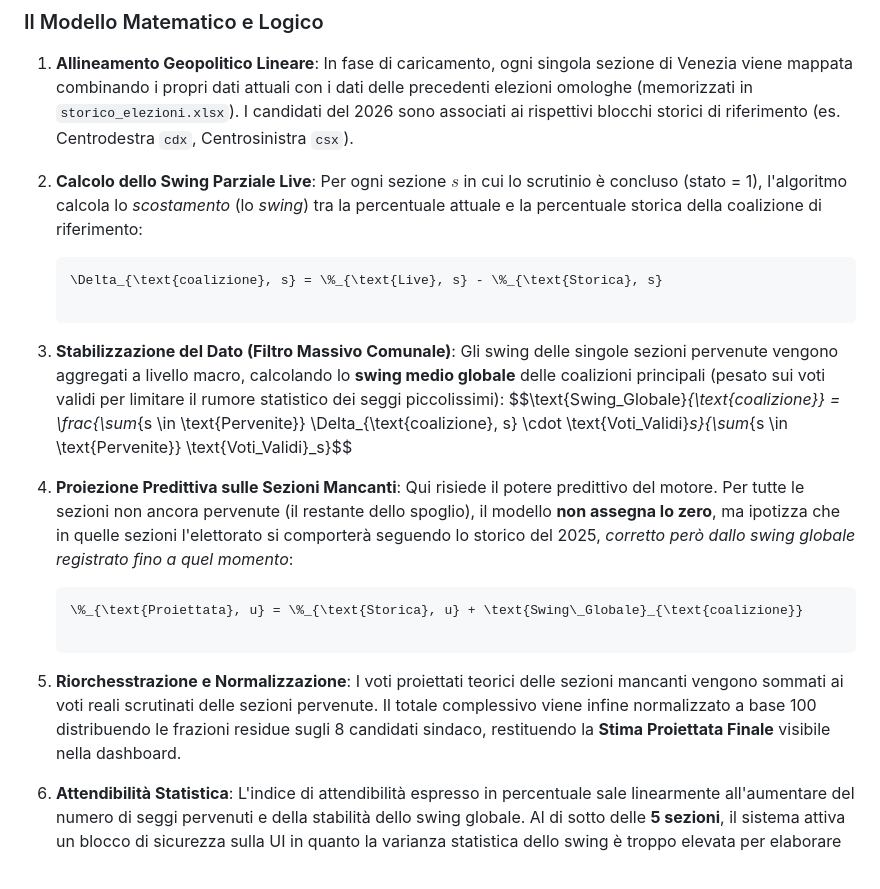
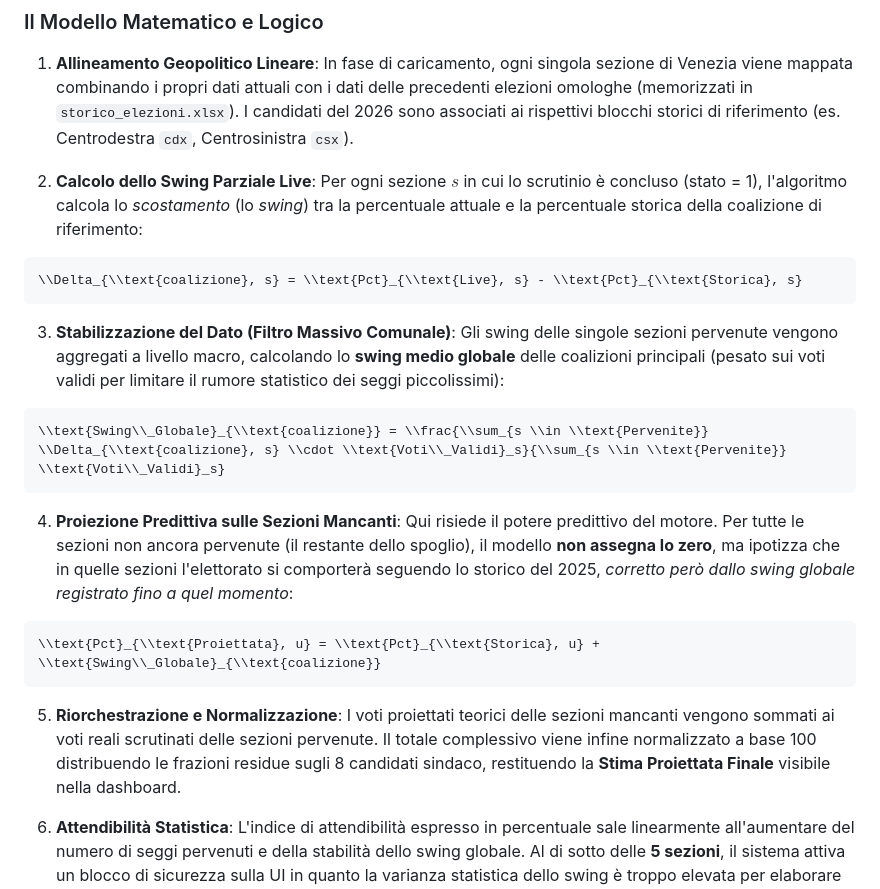
Before and after one commit to paolocc73/elettorando, a Markdown page: README.md, the part around the change. GitHub-like rendering.

Commit message:
correzione refusi in README

````diff
--- a/README.md
+++ b/README.md
@@ -25,19 +25,24 @@ Il modello applica un'**estrapolazione differenziale dello swing** basata sul co
 1. **Allineamento Geopolitico Lineare**: In fase di caricamento, ogni singola sezione di Venezia viene mappata combinando i propri dati attuali con i dati delle precedenti elezioni omologhe (memorizzati in `storico_elezioni.xlsx`). I candidati del 2026 sono associati ai rispettivi blocchi storici di riferimento (es. Centrodestra `cdx`, Centrosinistra `csx`).
 
 2. **Calcolo dello Swing Parziale Live**: Per ogni sezione $s$ in cui lo scrutinio è concluso (stato = 1), l'algoritmo calcola lo *scostamento* (lo *swing*) tra la percentuale attuale e la percentuale storica della coalizione di riferimento:
-   ```math
-   \Delta_{\text{coalizione}, s} = \%_{\text{Live}, s} - \%_{\text{Storica}, s}
 
-3. **Stabilizzazione del Dato (Filtro Massivo Comunale)**:
-   Gli swing delle singole sezioni pervenute vengono aggregati a livello macro, calcolando lo **swing medio globale** delle coalizioni principali (pesato sui voti validi per limitare il rumore statistico dei seggi piccolissimi):
-   $$\text{Swing\_Globale}_{\text{coalizione}} = \frac{\sum_{s \in \text{Pervenite}} \Delta_{\text{coalizione}, s} \cdot \text{Voti\_Validi}_s}{\sum_{s \in \text{Pervenite}} \text{Voti\_Validi}_s}$$
+```math
+\\Delta_{\\text{coalizione}, s} = \\text{Pct}_{\\text{Live}, s} - \\text{Pct}_{\\text{Storica}, s}
+```
+
+3. **Stabilizzazione del Dato (Filtro Massivo Comunale)**: Gli swing delle singole sezioni pervenute vengono aggregati a livello macro, calcolando lo **swing medio globale** delle coalizioni principali (pesato sui voti validi per limitare il rumore statistico dei seggi piccolissimi):
+
+```math
+\\text{Swing\\_Globale}_{\\text{coalizione}} = \\frac{\\sum_{s \\in \\text{Pervenite}} \\Delta_{\\text{coalizione}, s} \\cdot \\text{Voti\\_Validi}_s}{\\sum_{s \\in \\text{Pervenite}} \\text{Voti\\_Validi}_s}
+```
 
 4. **Proiezione Predittiva sulle Sezioni Mancanti**: Qui risiede il potere predittivo del motore. Per tutte le sezioni non ancora pervenute (il restante dello spoglio), il modello **non assegna lo zero**, ma ipotizza che in quelle sezioni l'elettorato si comporterà seguendo lo storico del 2025, *corretto però dallo swing globale registrato fino a quel momento*:
-   ```math
-   \%_{\text{Proiettata}, u} = \%_{\text{Storica}, u} + \text{Swing\_Globale}_{\text{coalizione}}
 
-5. **Riorchesstrazione e Normalizzazione**:
-   I voti proiettati teorici delle sezioni mancanti vengono sommati ai voti reali scrutinati delle sezioni pervenute. Il totale complessivo viene infine normalizzato a base 100 distribuendo le frazioni residue sugli 8 candidati sindaco, restituendo la **Stima Proiettata Finale** visibile nella dashboard.
+```math
+\\text{Pct}_{\\text{Proiettata}, u} = \\text{Pct}_{\\text{Storica}, u} + \\text{Swing\\_Globale}_{\\text{coalizione}}
+```
+
+5. **Riorchestrazione e Normalizzazione**: I voti proiettati teorici delle sezioni mancanti vengono sommati ai voti reali scrutinati delle sezioni pervenute. Il totale complessivo viene infine normalizzato a base 100 distribuendo le frazioni residue sugli 8 candidati sindaco, restituendo la **Stima Proiettata Finale** visibile nella dashboard.
 
 6. **Attendibilità Statistica**:
    L'indice di attendibilità espresso in percentuale sale linearmente all'aumentare del numero di seggi pervenuti e della stabilità dello swing globale. Al di sotto delle **5 sezioni**, il sistema attiva un blocco di sicurezza sulla UI in quanto la varianza statistica dello swing è troppo elevata per elaborare una proiezione scientificamente valida.
````
